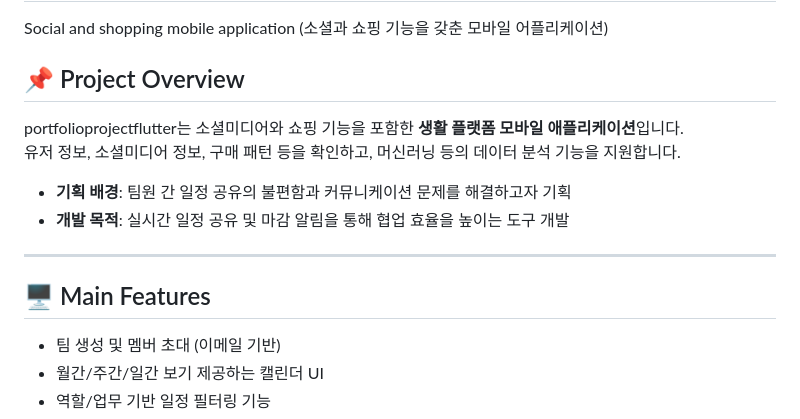
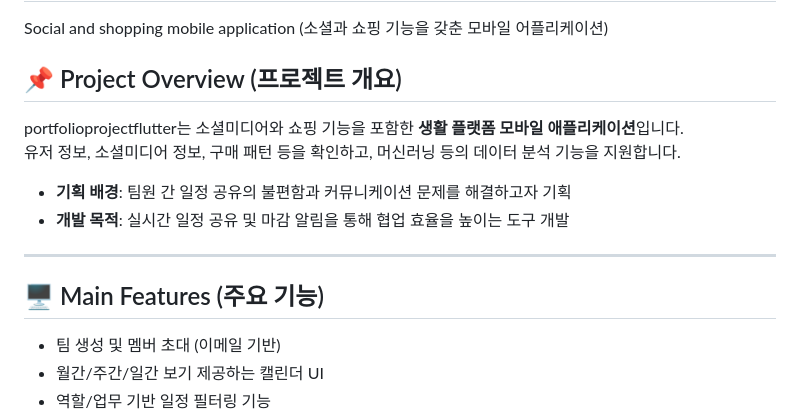
Before and after one commit to haribo09876/portfolioprojectflutter, a Markdown page: README.md, the part around the change. Rendered like a GitHub page.

```diff
--- a/README.md
+++ b/README.md
@@ -3,7 +3,7 @@
 Social and shopping mobile application
 (소셜과 쇼핑 기능을 갖춘 모바일 어플리케이션)
 
-## 📌 Project Overview
+## 📌 Project Overview (프로젝트 개요)
 
 portfolioprojectflutter는 소셜미디어와 쇼핑 기능을 포함한 **생활 플랫폼 모바일 애플리케이션**입니다.
 유저 정보, 소셜미디어 정보, 구매 패턴 등을 확인하고, 머신러닝 등의 데이터 분석 기능을 지원합니다.
@@ -13,7 +13,7 @@ portfolioprojectflutter는 소셜미디어와 쇼핑 기능을 포함한 **생
 
 ---
 
-## 🖥 Main Features
+## 🖥 Main Features (주요 기능)
 
 - 팀 생성 및 멤버 초대 (이메일 기반)
 - 월간/주간/일간 보기 제공하는 캘린더 UI
```
